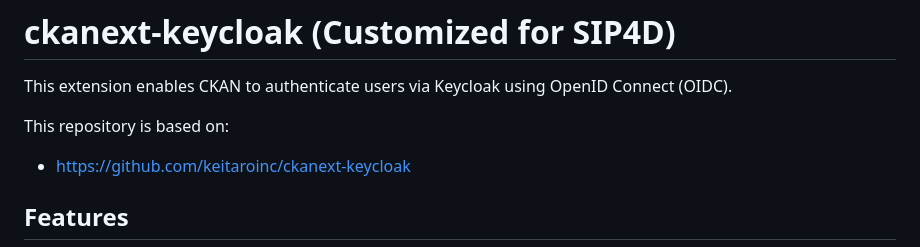
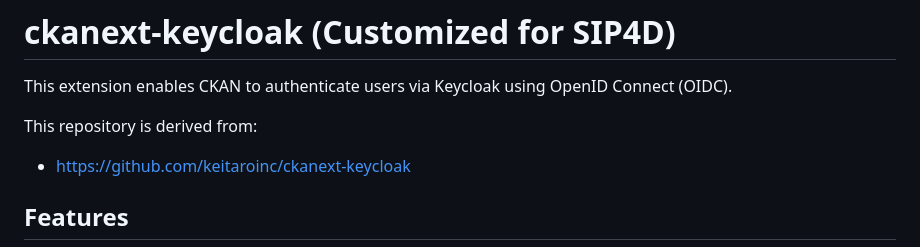
Before and after one commit to NIED-DIR/ckanext-keycloak, a Markdown page: README.md, the part around the change. Drawn GitHub-style.

Commit message:
[fix]README.md

```diff
--- a/README.md
+++ b/README.md
@@ -2,7 +2,7 @@
 
 This extension enables CKAN to authenticate users via Keycloak using OpenID Connect (OIDC).
 
-This repository is based on:
+This repository is derived from:
 
 - https://github.com/keitaroinc/ckanext-keycloak
 
```
